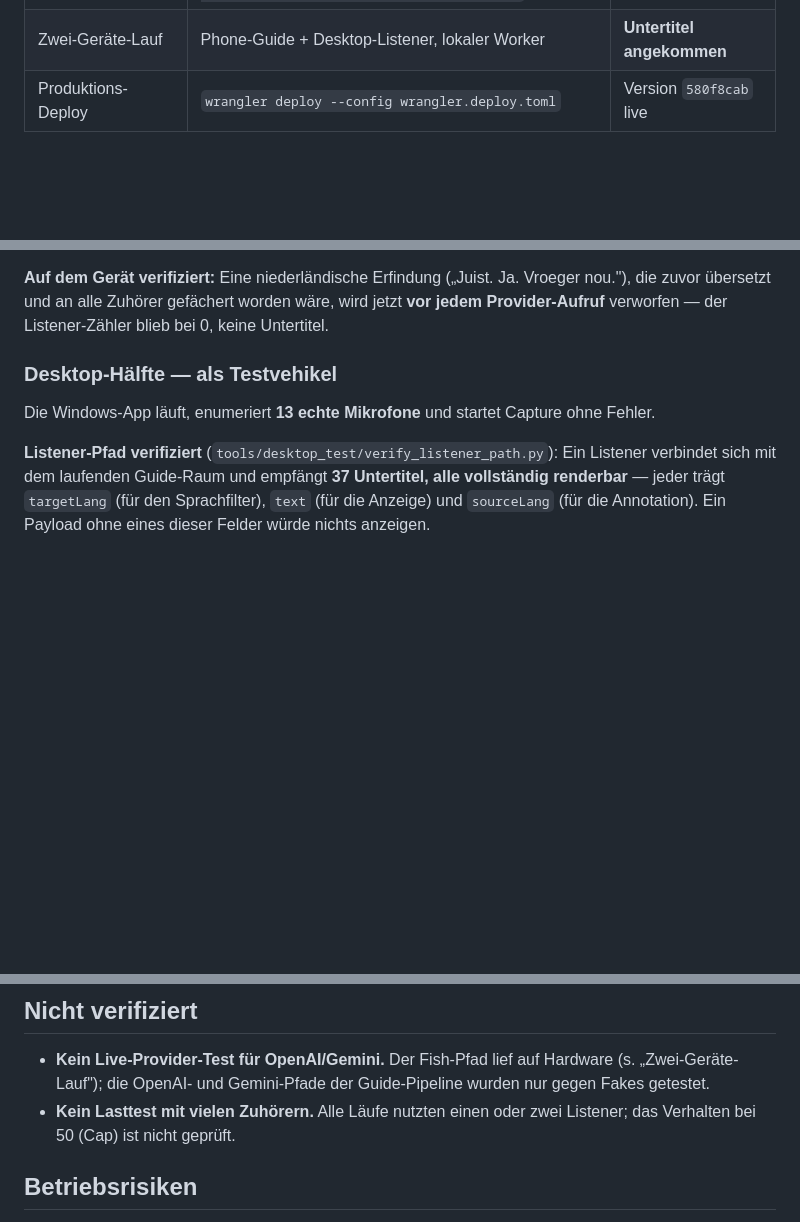
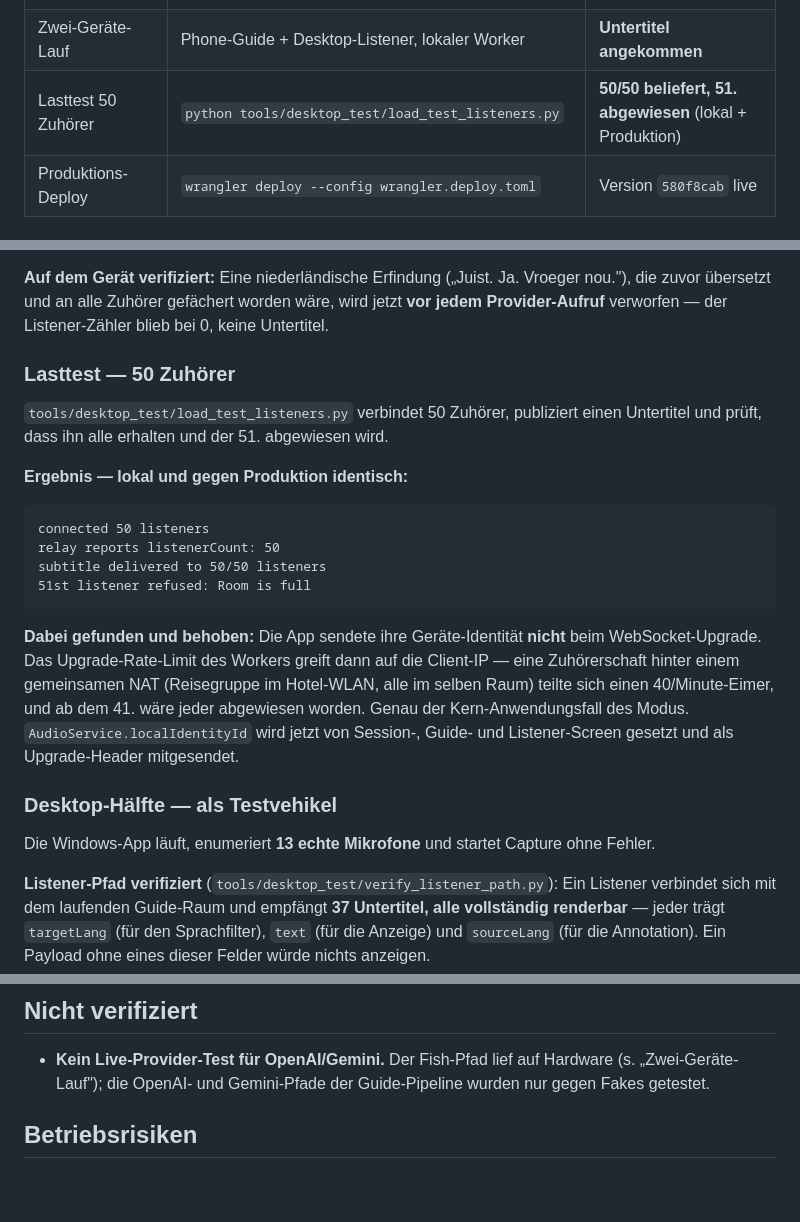
Before and after one commit to Loggableim/snail-translate, a Markdown page: docs/ZUHOER-MODUS-STATUS.md, 3 parts joined by grey strips. Rendered like a GitHub page; blank space fills up the shorter version.

Commit message:
docs(guide): record the 50-listener load test
The cap is verified under real load: 50 listeners connect, all 50 receive a
subtitle, the 51st is refused — locally and against production. The report
also records the NAT rate-limit bug the test exposed and its fix.

````diff
--- a/docs/ZUHOER-MODUS-STATUS.md
+++ b/docs/ZUHOER-MODUS-STATUS.md
@@ -20,6 +20,7 @@ nachgewiesen ist. Er belegt den implementierten und verifizierten Stand.
 | E2E Guide-Flow (lokal) | `python tools/desktop_test/e2e_guide.py http://127.0.0.1:8791` | **11/11 Checks** |
 | E2E Guide-Flow (Produktion) | `python tools/desktop_test/e2e_guide.py https://snail-worker.pixstash.workers.dev` | **11/11 Checks** |
 | Zwei-Geräte-Lauf | Phone-Guide + Desktop-Listener, lokaler Worker | **Untertitel angekommen** |
+| Lasttest 50 Zuhörer | `python tools/desktop_test/load_test_listeners.py` | **50/50 beliefert, 51. abgewiesen** (lokal + Produktion) |
 | Produktions-Deploy | `wrangler deploy --config wrangler.deploy.toml` | Version `580f8cab` live |
 
 ## Punkte-Status
@@ -135,6 +136,28 @@ echte Sprache kosten).
 gefächert worden wäre, wird jetzt **vor jedem Provider-Aufruf** verworfen —
 der Listener-Zähler blieb bei 0, keine Untertitel.
 
+### Lasttest — 50 Zuhörer
+
+`tools/desktop_test/load_test_listeners.py` verbindet 50 Zuhörer, publiziert
+einen Untertitel und prüft, dass ihn alle erhalten und der 51. abgewiesen wird.
+
+**Ergebnis — lokal und gegen Produktion identisch:**
+
+```
+connected 50 listeners
+relay reports listenerCount: 50
+subtitle delivered to 50/50 listeners
+51st listener refused: Room is full
+```
+
+**Dabei gefunden und behoben:** Die App sendete ihre Geräte-Identität **nicht**
+beim WebSocket-Upgrade. Das Upgrade-Rate-Limit des Workers greift dann auf die
+Client-IP — eine Zuhörerschaft hinter einem gemeinsamen NAT (Reisegruppe im
+Hotel-WLAN, alle im selben Raum) teilte sich einen 40/Minute-Eimer, und ab dem
+41. wäre jeder abgewiesen worden. Genau der Kern-Anwendungsfall des Modus.
+`AudioService.localIdentityId` wird jetzt von Session-, Guide- und
+Listener-Screen gesetzt und als Upgrade-Header mitgesendet.
+
 ### Desktop-Hälfte — als Testvehikel
 
 Die Windows-App läuft, enumeriert **13 echte Mikrofone** und startet Capture
@@ -157,8 +180,6 @@ Klick-Durchlauf auf beiden Geräten.
 - **Kein Live-Provider-Test für OpenAI/Gemini.** Der Fish-Pfad lief auf
   Hardware (s. „Zwei-Geräte-Lauf"); die OpenAI- und Gemini-Pfade der
   Guide-Pipeline wurden nur gegen Fakes getestet.
-- **Kein Lasttest mit vielen Zuhörern.** Alle Läufe nutzten einen oder zwei
-  Listener; das Verhalten bei 50 (Cap) ist nicht geprüft.
 
 ## Betriebsrisiken
 
````
